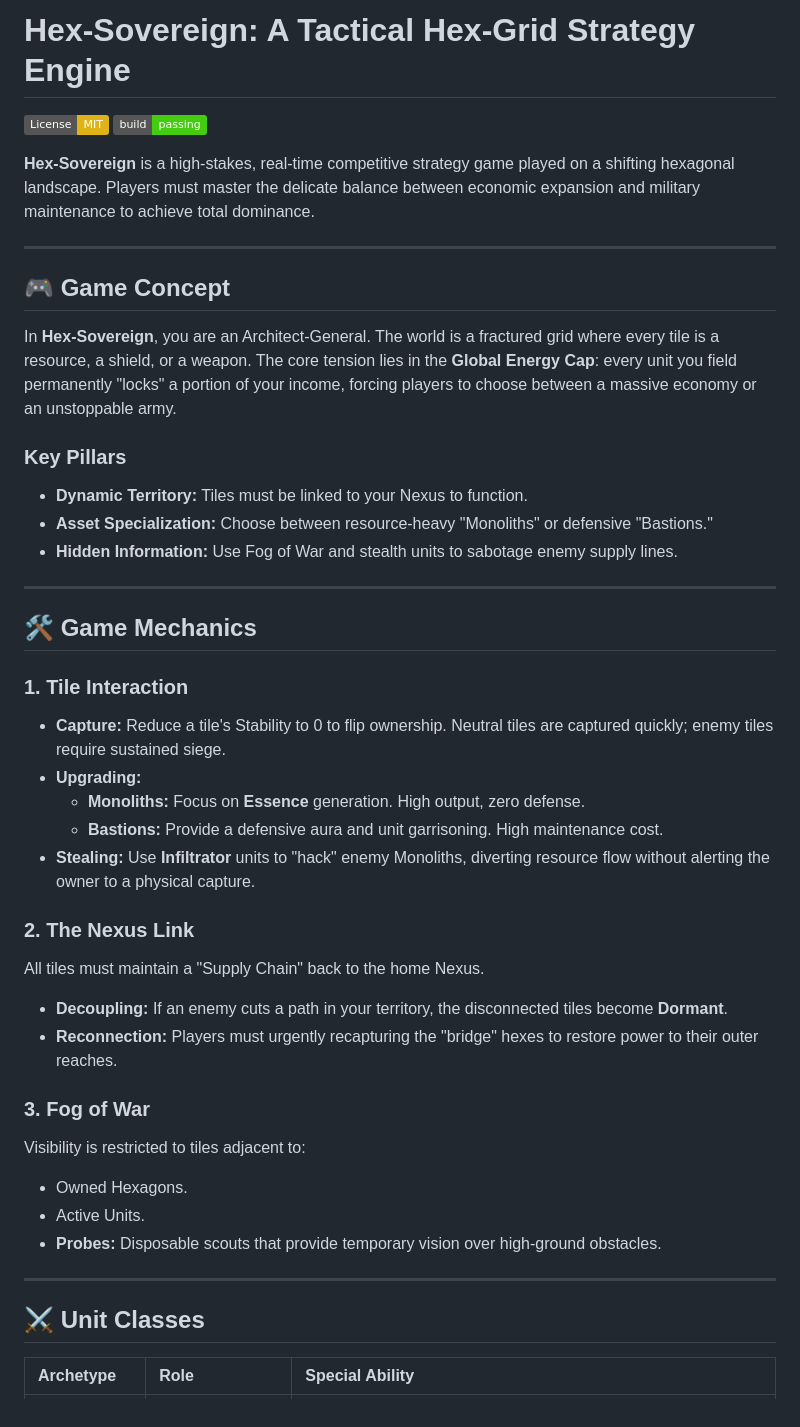
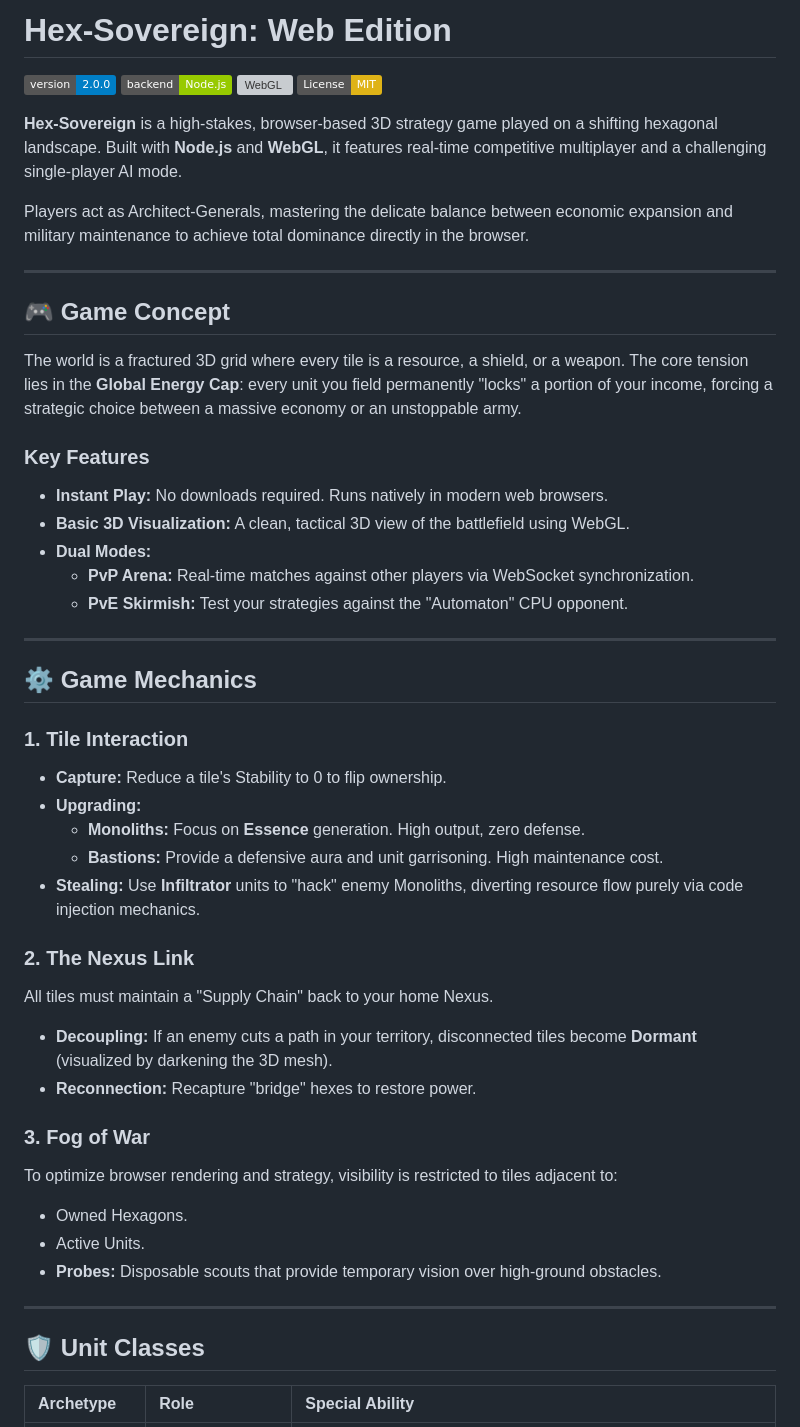
Before and after one commit to gillesie/hex-wars, a Markdown page: readme.md, the part around one of its changes. GitHub-like rendering; badges without logos; grey boxes are pictures that could not be loaded.

```diff
--- a/readme.md
+++ b/readme.md
@@ -1,46 +1,52 @@
-# Hex-Sovereign: A Tactical Hex-Grid Strategy Engine
+# Hex-Sovereign: Web Edition
 
-[![License: MIT](https://img.shields.io/badge/License-MIT-yellow.svg)](https://opensource.org/licenses/MIT)
-[![Build Status](https://img.shields.io/badge/build-passing-brightgreen.svg)]()
+![Version](https://img.shields.io/badge/version-2.0.0-blue.svg)
+![Node.js](https://img.shields.io/badge/backend-Node.js-green.svg)
+![WebGL](https://img.shields.io/badge/frontend-Three.js%20%2F%20WebGL-orange.svg)
+![License: MIT](https://img.shields.io/badge/License-MIT-yellow.svg)
 
-**Hex-Sovereign** is a high-stakes, real-time competitive strategy game played on a shifting hexagonal landscape. Players must master the delicate balance between economic expansion and military maintenance to achieve total dominance.
+**Hex-Sovereign** is a high-stakes, browser-based 3D strategy game played on a shifting hexagonal landscape. Built with **Node.js** and **WebGL**, it features real-time competitive multiplayer and a challenging single-player AI mode.
+
+Players act as Architect-Generals, mastering the delicate balance between economic expansion and military maintenance to achieve total dominance directly in the browser.
 
 ---
 
 ## 🎮 Game Concept
 
-In **Hex-Sovereign**, you are an Architect-General. The world is a fractured grid where every tile is a resource, a shield, or a weapon. The core tension lies in the **Global Energy Cap**: every unit you field permanently "locks" a portion of your income, forcing players to choose between a massive economy or an unstoppable army.
+The world is a fractured 3D grid where every tile is a resource, a shield, or a weapon. The core tension lies in the **Global Energy Cap**: every unit you field permanently "locks" a portion of your income, forcing a strategic choice between a massive economy or an unstoppable army.
 
-### Key Pillars
-* **Dynamic Territory:** Tiles must be linked to your Nexus to function.
-* **Asset Specialization:** Choose between resource-heavy "Monoliths" or defensive "Bastions."
-* **Hidden Information:** Use Fog of War and stealth units to sabotage enemy supply lines.
+### Key Features
+* **Instant Play:** No downloads required. Runs natively in modern web browsers.
+* **Basic 3D Visualization:** A clean, tactical 3D view of the battlefield using WebGL.
+* **Dual Modes:**
+    * **PvP Arena:** Real-time matches against other players via WebSocket synchronization.
+    * **PvE Skirmish:** Test your strategies against the "Automaton" CPU opponent.
 
 ---
 
-## 🛠 Game Mechanics
+## ⚙️ Game Mechanics
 
 ### 1. Tile Interaction
-* **Capture:** Reduce a tile's Stability to 0 to flip ownership. Neutral tiles are captured quickly; enemy tiles require sustained siege.
+* **Capture:** Reduce a tile's Stability to 0 to flip ownership.
 * **Upgrading:**
     * **Monoliths:** Focus on **Essence** generation. High output, zero defense.
     * **Bastions:** Provide a defensive aura and unit garrisoning. High maintenance cost.
-* **Stealing:** Use **Infiltrator** units to "hack" enemy Monoliths, diverting resource flow without alerting the owner to a physical capture.
+* **Stealing:** Use **Infiltrator** units to "hack" enemy Monoliths, diverting resource flow purely via code injection mechanics.
 
 ### 2. The Nexus Link
-All tiles must maintain a "Supply Chain" back to the home Nexus.
-* **Decoupling:** If an enemy cuts a path in your territory, the disconnected tiles become **Dormant**.
-* **Reconnection:** Players must urgently recapturing the "bridge" hexes to restore power to their outer reaches.
+All tiles must maintain a "Supply Chain" back to your home Nexus.
+* **Decoupling:** If an enemy cuts a path in your territory, disconnected tiles become **Dormant** (visualized by darkening the 3D mesh).
+* **Reconnection:** Recapture "bridge" hexes to restore power.
 
 ### 3. Fog of War
-Visibility is restricted to tiles adjacent to:
+To optimize browser rendering and strategy, visibility is restricted to tiles adjacent to:
 * Owned Hexagons.
 * Active Units.
 * **Probes:** Disposable scouts that provide temporary vision over high-ground obstacles.
 
 ---
 
-## ⚔️ Unit Classes
+## 🛡️ Unit Classes
 
 | Archetype | Role | Special Ability |
 | :--- | :--- | :--- |
```
Also changed, not shown: other parts of readme.md (+40 -15 lines).
